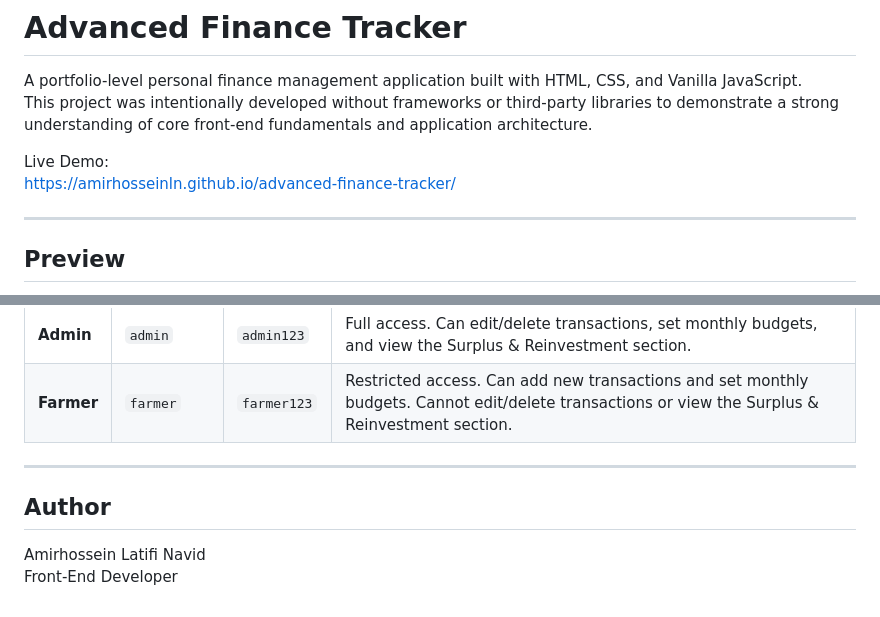
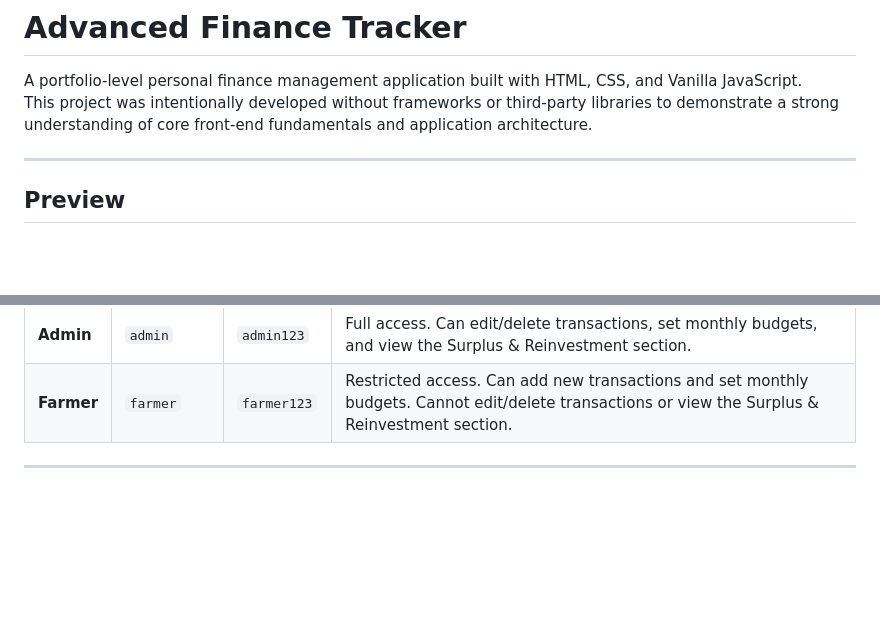
Before and after one commit to Jordanmunyao99/Final-year-project, a Markdown page: README.md, 2 parts joined by grey strips. Rendered like a GitHub page; blank space fills up the shorter version.

```diff
--- a/README.md
+++ b/README.md
@@ -3,8 +3,6 @@
 A portfolio-level personal finance management application built with HTML, CSS, and Vanilla JavaScript.
 This project was intentionally developed without frameworks or third-party libraries to demonstrate a strong understanding of core front-end fundamentals and application architecture.
 
-Live Demo:
-https://amirhosseinln.github.io/advanced-finance-tracker/
 
 ---
 
@@ -146,8 +144,3 @@ This application includes role-based access control. You can sign in using one o
 | **Farmer** | `farmer` | `farmer123` | Restricted access. Can add new transactions and set monthly budgets. Cannot edit/delete transactions or view the Surplus & Reinvestment section. |
 
 ---
-
-## Author
-
-Amirhossein Latifi Navid
-Front-End Developer
```
